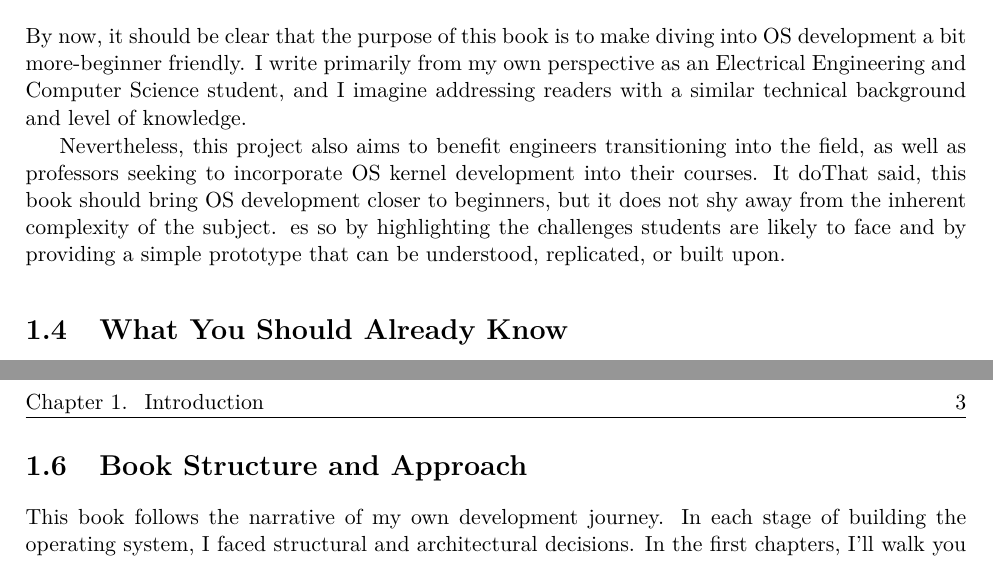
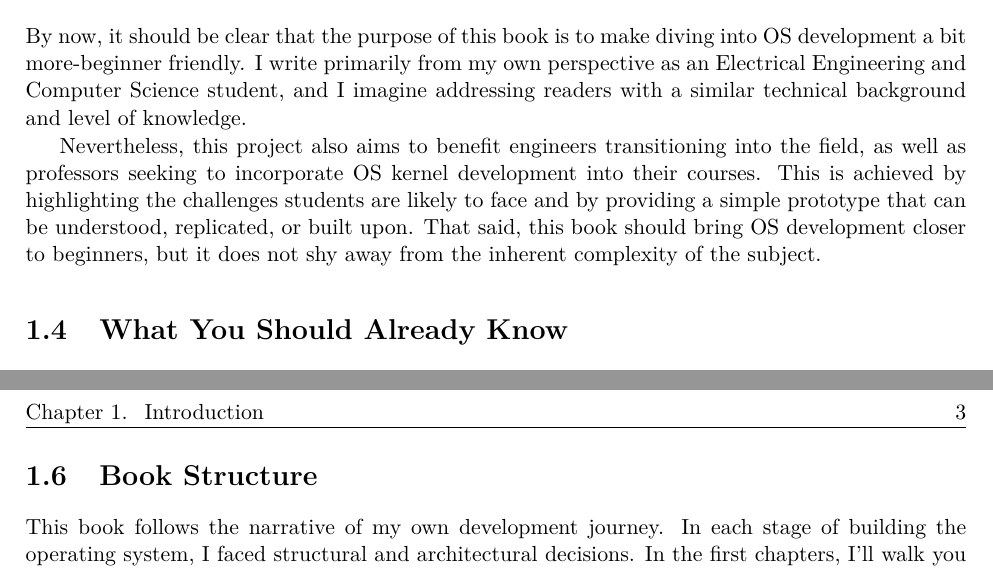
Before and after one commit to Billyzeim/Skyl-OS, a LaTeX book (docs/book/main.tex, which reads docs/book/chapters/intro.tex): two parts of pages 6 and 7 of 15, joined at a grey line, cut so that both start at the same text. Compiled offline with pdfLaTeX.

Commit message:
Minor book changes

```diff
--- a/docs/book/chapters/intro.tex
+++ b/docs/book/chapters/intro.tex
@@ -51,10 +51,9 @@ I write primarily from my own perspective as an Electrical Engineering and Compu
 readers with a similar technical background and level of knowledge.
 
 Nevertheless, this project also aims to benefit engineers transitioning into the field, as well as professors seeking to
-incorporate OS kernel development into their courses. It doThat said, this book should bring OS development closer to beginners, but it does not shy away from the
-inherent complexity of the subject.
-es so by highlighting the challenges students are likely to face
-and by providing a simple prototype that can be understood, replicated, or built upon.
+incorporate OS kernel development into their courses. This is achieved by highlighting the challenges students are likely to face
+and by providing a simple prototype that can be understood, replicated, or built upon. That said, this book should bring OS
+development closer to beginners, but it does not shy away from the inherent complexity of the subject.
 
 \section{What You Should Already Know}
 
@@ -79,7 +78,7 @@ resource can greatly help in overcoming those initial difficulties.
 When-not if-times get tough, don't hesitate to reach out to me, a contributor, or one of your professors
 for help in clarifying misunderstandings.
 
-\section{Book Structure and Approach}
+\section{Book Structure}
 
 This book follows the narrative of my own development journey. In each stage of building the operating
 system, I faced structural and architectural decisions. In the first chapters, I'll walk you through
```
Also changed, not shown: docs/book/main.pdf, 3 other files.
